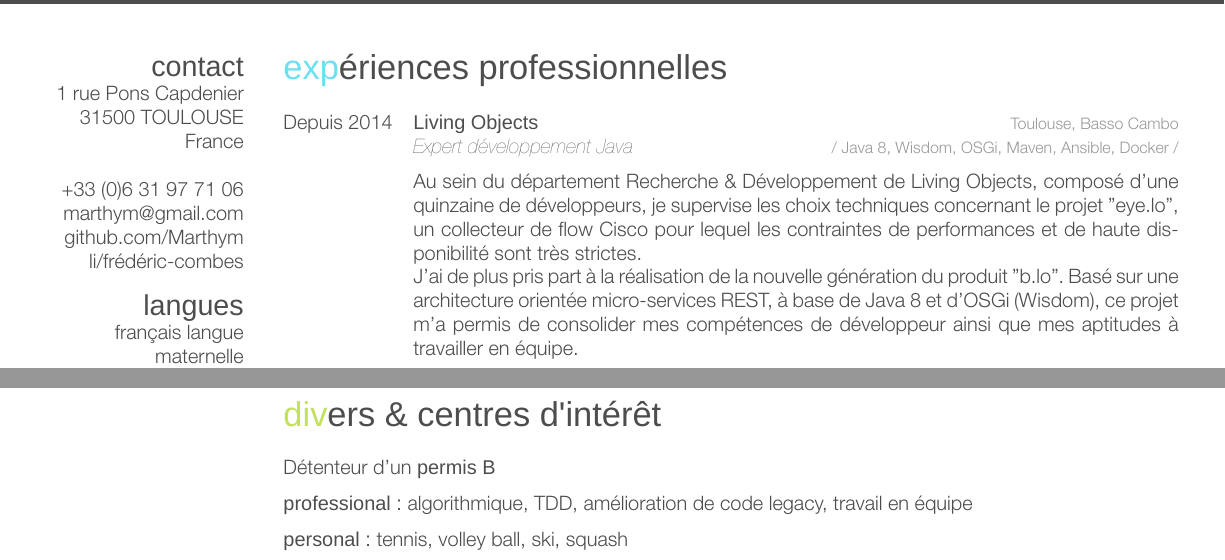
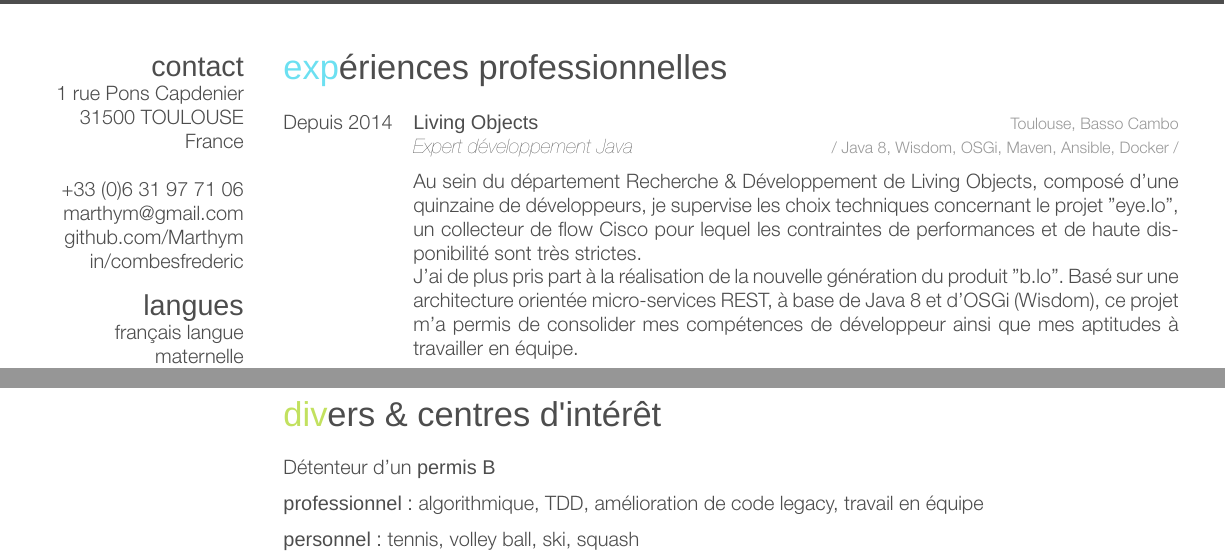
Before and after one commit to Marthym/curriculum-vitae, a LaTeX CV (java-software-engineer/cv-fred-combes.tex): two parts of pages 1 and 2 of 2, joined at a grey line, cut so that both start at the same text. Compiled offline with XeLaTeX; a missing font is replaced by an installed copy or a similar font.

Commit message:
fix(sidebar): Fix LinkedIn URL & Translate Misc information

```diff
--- a/java-software-engineer/cv-fred-combes.tex
+++ b/java-software-engineer/cv-fred-combes.tex
@@ -42,7 +42,7 @@ France
 +33 (0)6 31 97 71 06
 \href{mailto:marthym@gmail.com}{marthym@gmail.com}
 \href{https://github.com/Marthym}{github.com/Marthym}
-\href{https://fr.linkedin.com/pub/frédéric-combes/91/820/108/}{li/frédéric-combes}
+\href{https://www.linkedin.com/in/combesfrederic}{in/combesfrederic}
 \section{langues}
 français langue maternelle
 anglais (lu, écrit, parlé)
@@ -187,8 +187,8 @@ missions suivantes :
 
 Détenteur d'un \textbf{permis B}
 
-\textbf{professional:} algorithmique, TDD, amélioration de code legacy, travail en équipe
+\textbf{professionnel:} algorithmique, TDD, amélioration de code legacy, travail en équipe
 
-\textbf{personal:} tennis, volley ball, ski, squash
+\textbf{personnel:} tennis, volley ball, ski, squash
 
 \end{document}
```
